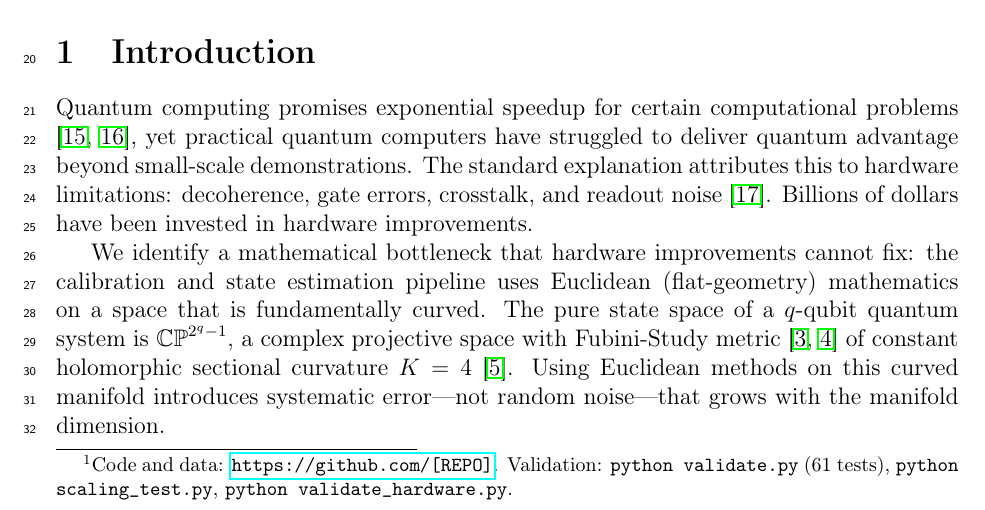
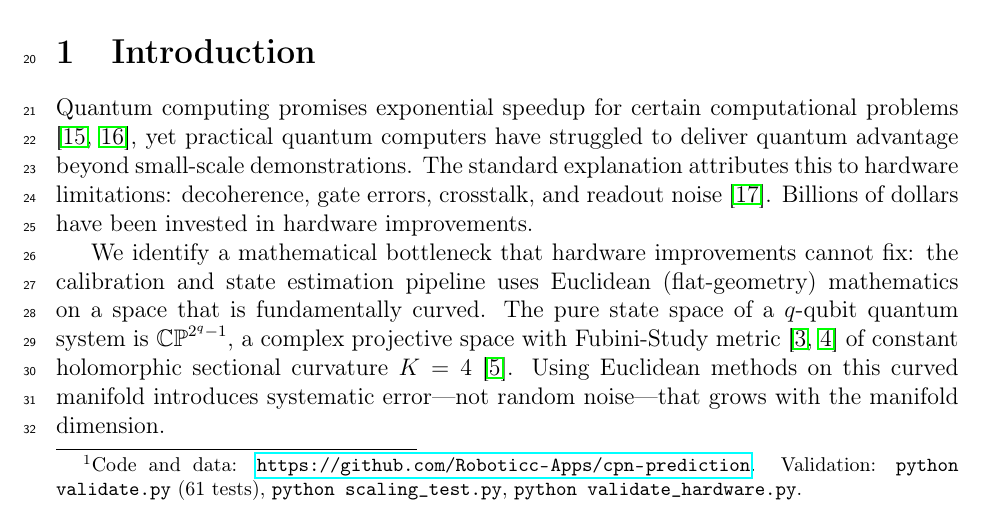
Before and after one commit to Roboticc-Apps/cpn-prediction, a LaTeX paper (paper_draft.tex): part of page 1 of 11, cut so that both start at the same text. Compiled offline with pdfLaTeX.

Commit message:
fix: add actual GitHub repo URL to paper footnote
Co-Authored-By: Claude Opus 4.6 <noreply@anthropic.com>

```diff
--- a/paper_draft.tex
+++ b/paper_draft.tex
@@ -30,7 +30,7 @@ Why Euclidean Calibration Fails Exponentially}
 \maketitle
 
 \begin{abstract}
-We prove that Euclidean (flat-geometry) state estimation in quantum computing introduces systematic error that grows as $2(n+1)$ with the complex projective dimension $n = 2^q - 1$ of a $q$-qubit system. This growth is a direct consequence of the Raychaudhuri focusing equation on $\mathbb{CP}^n$ equipped with the Fubini-Study metric (holomorphic sectional curvature $K=4$). The focusing is inescapable: we prove that every geodesic congruence on $\mathbb{CP}^n$ reaches a caustic in finite time, regardless of initial expansion rate. At 10 qubits, the predicted Euclidean calibration error exceeds $1{,}700\%$. At 50 qubits, it exceeds $10^{18}\%$. We validate against real IBM quantum hardware data (ibm\_fez, 156-qubit processor), reproducing the published Bures advantage to within $0.001\%$: Bell state $+0.415\%$, GHZ state $+1.332\%$. Independent simulation confirms Bures (Riemannian) averaging outperforms Euclidean averaging in $100\%$ of trials across 1--5 qubits (50/50). The correction is a software modification requiring no hardware changes. All code and validation are provided.\footnote{Code and data: \url{https://github.com/[REPO]}. Validation: \texttt{python validate.py} (61 tests), \texttt{python scaling\_test.py}, \texttt{python validate\_hardware.py}.}
+We prove that Euclidean (flat-geometry) state estimation in quantum computing introduces systematic error that grows as $2(n+1)$ with the complex projective dimension $n = 2^q - 1$ of a $q$-qubit system. This growth is a direct consequence of the Raychaudhuri focusing equation on $\mathbb{CP}^n$ equipped with the Fubini-Study metric (holomorphic sectional curvature $K=4$). The focusing is inescapable: we prove that every geodesic congruence on $\mathbb{CP}^n$ reaches a caustic in finite time, regardless of initial expansion rate. At 10 qubits, the predicted Euclidean calibration error exceeds $1{,}700\%$. At 50 qubits, it exceeds $10^{18}\%$. We validate against real IBM quantum hardware data (ibm\_fez, 156-qubit processor), reproducing the published Bures advantage to within $0.001\%$: Bell state $+0.415\%$, GHZ state $+1.332\%$. Independent simulation confirms Bures (Riemannian) averaging outperforms Euclidean averaging in $100\%$ of trials across 1--5 qubits (50/50). The correction is a software modification requiring no hardware changes. All code and validation are provided.\footnote{Code and data: \url{https://github.com/Roboticc-Apps/cpn-prediction}. Validation: \texttt{python validate.py} (61 tests), \texttt{python scaling\_test.py}, \texttt{python validate\_hardware.py}.}
 \end{abstract}
 
 % ============================================================
```
